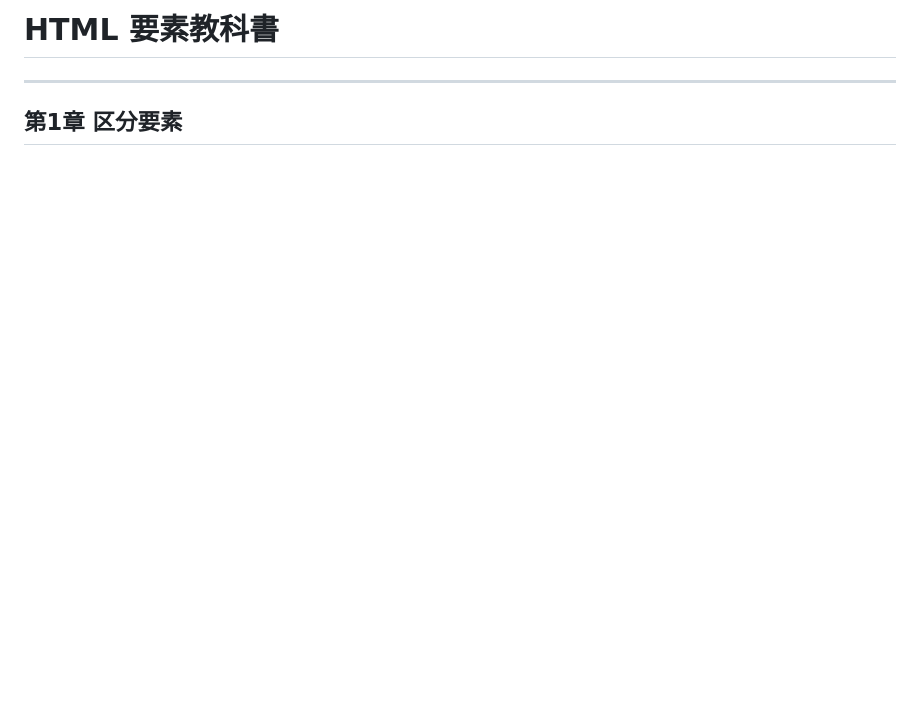
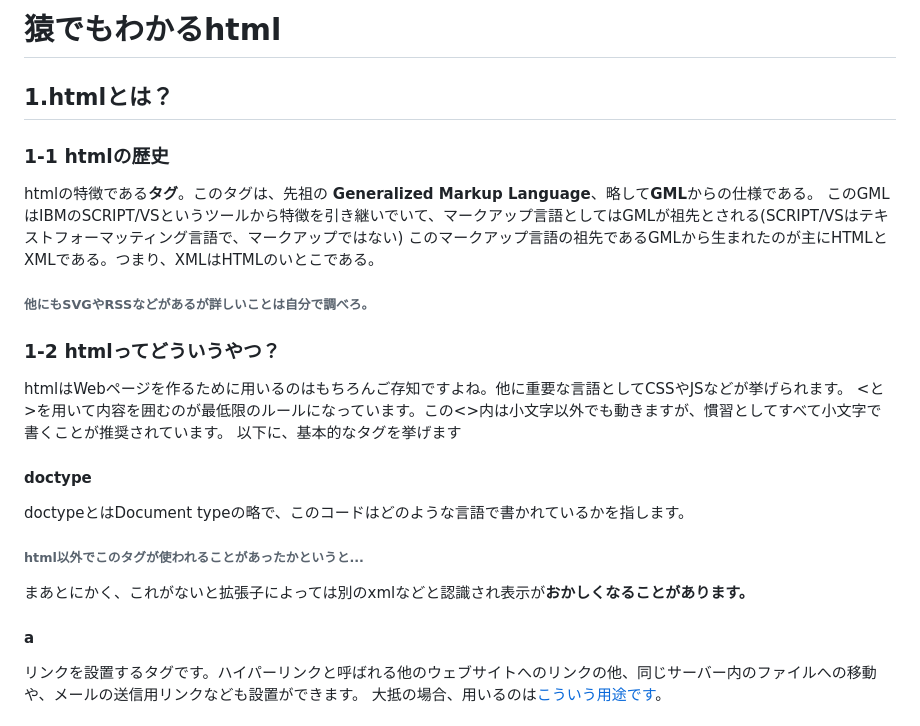
Before and after one commit to tokumeidesu1/tokumei-first-repo, a Markdown page: readme for dev.md, the part around the change printed below. GitHub-like rendering; blank space fills up the shorter version.

Commit message:
remake readme for deb file more good

```diff
--- a/readme for dev.md
+++ b/readme for dev.md
@@ -1,6 +1,23 @@
-# HTML 要素教科書
+# 猿でもわかるhtml
+## 1.htmlとは？
+### 1-1 htmlの歴史
+htmlの特徴である**タグ**。このタグは、先祖の **Generalized Markup Language**、略して**GML**からの仕様である。
+このGMLはIBMのSCRIPT/VSというツールから特徴を引き継いでいて、マークアップ言語としてはGMLが祖先とされる(SCRIPT/VSはテキストフォーマッティング言語で、マークアップではない)
+このマークアップ言語の祖先であるGMLから生まれたのが主にHTMLとXMLである。つまり、XMLはHTMLのいとこである。
+###### 他にもSVGやRSSなどがあるが詳しいことは自分で調べろ。
+### 1-2 htmlってどういうやつ？
+htmlはWebページを作るために用いるのはもちろんご存知ですよね。他に重要な言語としてCSSやJSなどが挙げられます。
+<と>を用いて内容を囲むのが最低限のルールになっています。この<>内は小文字以外でも動きますが、慣習としてすべて小文字で書くことが推奨されています。
+以下に、基本的なタグを挙げます
 
----
+#### doctype
+<!doctype html>
+doctypeとはDocument typeの略で、このコードはどのような言語で書かれているかを指します。
+###### html以外でこのタグが使われることがあったかというと...
+まあとにかく、これがないと拡張子によっては別のxmlなどと認識され表示が**おかしくなることがあります。**
 
-## 第1章 区分要素
+#### a
+<a href=""></a>
+リンクを設置するタグです。ハイパーリンクと呼ばれる他のウェブサイトへのリンクの他、同じサーバー内のファイルへの移動や、メールの送信用リンクなども設置ができます。
+大抵の場合、用いるのは[こういう用途です](https://google.com)。
 
```
Also changed, not shown: other parts of readme for dev.md (+52 -114 lines).
